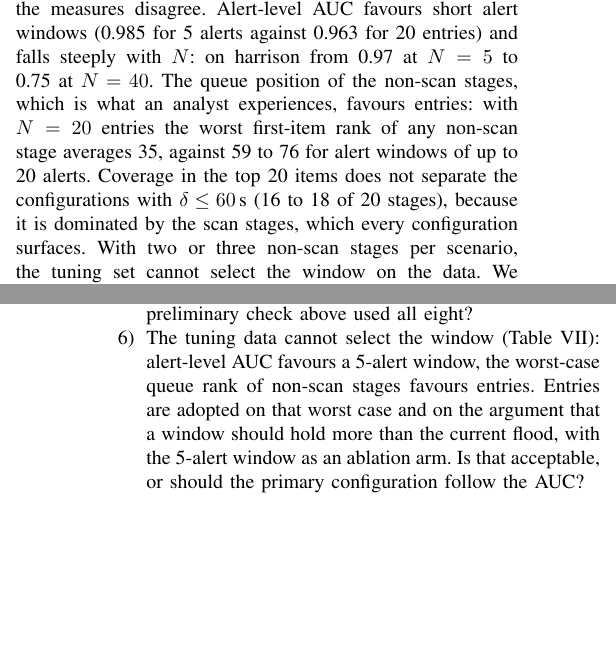
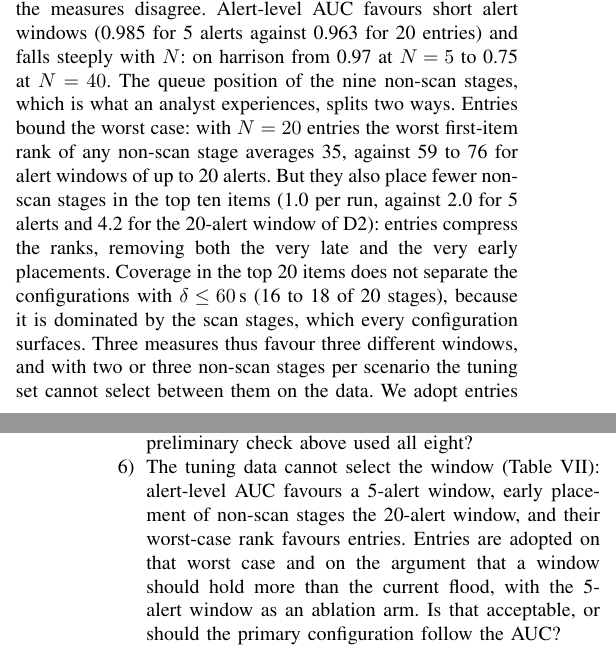
Before and after one commit to Ausar-Ing/ContextAwareSIEM, a LaTeX paper (References/Deliverable3_ContextAwareSIEM.tex): two parts of the columns of pages 8 and 9 of 10, joined at a grey line, cut so that both start at the same text, the shorter picture padded with empty space. Compiled offline with pdfLaTeX.

Commit message:
Deliverable 3: report top-10 placement of non-scan stages in the window sweep
Entries bound the worst rank but put fewer non-scan stages in the top 10
(1.0 per run vs 2.0 for 5 alerts, 4.2 for the D2 20-alert window). Three
measures now favour three windows; stated as such.

Co-Authored-By: Claude Opus 5.5 <noreply@anthropic.com>
Claude-Session: https://claude.ai/code/session_01DNs47zZBoymN9rY4hZK8zy

```diff
--- a/References/Deliverable3_ContextAwareSIEM.tex
+++ b/References/Deliverable3_ContextAwareSIEM.tex
@@ -395,7 +395,7 @@ wardbeck & .547 & 2/5 & .847 & 3/5 & \textbf{.999} & \textbf{5/5} & .994 & 3/5 \
 Four observations shape the design. First, rule severity ranks post-reconnaissance attack alerts at chance: privilege escalation raises level-3 alerts, the same level as routine logins. Second, the window score separates them with AUC above 0.97 in seven of eight scenarios. The exception, harrison, is the designed contamination: exfiltration alerts make up 52\% of its training baseline, so the model learned them as normal and ranks the remaining exfiltration alerts \emph{below} benign activity (AUC 0.18). Santos carries the same contamination but has almost no exfiltration alerts left to rank after its first attack step, so its score is unaffected. A contaminated baseline is the principal failure mode of the method. Retraining harrison with the 46{,}211 labelled exfiltration alerts removed from its baseline, all else unchanged, raises the exfiltration AUC from 0.17 to 0.89 and moves privilege escalation from the fifth queue item to the first; for santos the change is small (stage coverage 5/6 to 6/6, AUC 0.997 to 0.998). The window score is therefore effective only to the extent that the baseline it learns from is clean, and the evaluation reports both conditions. Third, the novelty flag alone separates attack alerts well in some scenarios and poorly in others (AUC 0.47--0.98), and surfaces fewer stages in the queue than the window score in five of eight scenarios, as many in two and more in one (harrison); in a short baseline many benign rules are also new. The window therefore adds information beyond novelty in most, but not all, scenarios. Fourth, ranking individual alerts fails for every system: scan floods occupy the first thousands of positions, which motivated the repeat-group queue, and even with grouping the default hybrid weights rank escalation below noisier, higher-level groups.
 
 
-\textbf{Window definition.} The window parameters were then examined by a sweep on the four tuning scenarios only, with harrison's baseline oracle-cleaned so that its contamination does not decide the comparison, Component 6 as specified in Section~\ref{sec:iforest}, and five seeds (Table~\ref{tab:sweep}). It settles $\delta$ and little else. A long $\delta$ hurts on every measure of separation, as argued in Section~\ref{sec:window}. Between entries and alert windows the measures disagree. Alert-level AUC favours short alert windows (0.985 for 5 alerts against 0.963 for 20 entries) and falls steeply with $N$: on harrison from 0.97 at $N = 5$ to 0.75 at $N = 40$. The queue position of the non-scan stages, which is what an analyst experiences, favours entries: with $N = 20$ entries the worst first-item rank of any non-scan stage averages 35, against 59 to 76 for alert windows of up to 20 alerts. Coverage in the top 20 items does not separate the configurations with $\delta \le 60$\,s (16 to 18 of 20 stages), because it is dominated by the scan stages, which every configuration surfaces. With two or three non-scan stages per scenario, the tuning set cannot select the window on the data. We adopt entries with $N = 20$ and $\delta = 60$\,s on two grounds, the bounded worst case for the stages that matter and a window that holds more than the current flood (40\% of host windows hold one rule, against 89--96\% for alert windows), at a measured cost in alert-level AUC, and carry the strongest alert window as the ablation arm B2$_\mathrm{alert}$ so that the test set reports the comparison. An earlier run of this sweep, with calibration on training windows and seed-averaged scores, appeared to favour entries on AUC as well; that advantage did not survive the corrected method, so the comparison is more sensitive to calibration details than to seeds, whose spread is small (AUC standard deviation at most 0.013 for $\delta \le 60$\,s).
+\textbf{Window definition.} The window parameters were then examined by a sweep on the four tuning scenarios only, with harrison's baseline oracle-cleaned so that its contamination does not decide the comparison, Component 6 as specified in Section~\ref{sec:iforest}, and five seeds (Table~\ref{tab:sweep}). It settles $\delta$ and little else. A long $\delta$ hurts on every measure of separation, as argued in Section~\ref{sec:window}. Between entries and alert windows the measures disagree. Alert-level AUC favours short alert windows (0.985 for 5 alerts against 0.963 for 20 entries) and falls steeply with $N$: on harrison from 0.97 at $N = 5$ to 0.75 at $N = 40$. The queue position of the nine non-scan stages, which is what an analyst experiences, splits two ways. Entries bound the worst case: with $N = 20$ entries the worst first-item rank of any non-scan stage averages 35, against 59 to 76 for alert windows of up to 20 alerts. But they also place fewer non-scan stages in the top ten items (1.0 per run, against 2.0 for 5 alerts and 4.2 for the 20-alert window of D2): entries compress the ranks, removing both the very late and the very early placements. Coverage in the top 20 items does not separate the configurations with $\delta \le 60$\,s (16 to 18 of 20 stages), because it is dominated by the scan stages, which every configuration surfaces. Three measures thus favour three different windows, and with two or three non-scan stages per scenario the tuning set cannot select between them on the data. We adopt entries with $N = 20$ and $\delta = 60$\,s on two grounds, the bounded worst case for the stages that matter and a window that holds more than the current flood (40\% of host windows hold one rule, against 89--96\% for alert windows), at a measured cost in alert-level AUC, and carry the strongest alert window as the ablation arm B2$_\mathrm{alert}$ so that the test set reports the comparison. An earlier run of this sweep, with calibration on training windows and seed-averaged scores, appeared to favour entries on AUC as well; that advantage did not survive the corrected method, so the comparison is more sensitive to calibration details than to seeds, whose spread is small (AUC standard deviation at most 0.013 for $\delta \le 60$\,s).
 
 \begin{table}[t]
 \caption{Window sweep on the tuning scenarios ($S_\mathrm{seq}$ only, five seeds, metrics per seed then averaged). 1-rule: share of baseline host windows holding a single rule. AUC: non-scan attack vs.\ benign, mean and minimum over scenarios. Rank: first queue item of each non-scan stage, mean and worst. Cov: stages with an item in the top 20, summed}
@@ -431,7 +431,7 @@ entries & 20 & 900 & .34 & .829 & .669 & 21 & 46 & 15.8 \\
 \item The accumulator's surprise correction (Section~\ref{sec:accum}) is derived but unmeasured; is the formulation sound before it is implemented?
 \item Is a documented role-based exposure score acceptable for $S_\mathrm{exp}$, given that neither corpus has an authentic asset inventory?
 \item Is the tuning/test split of scenarios, fixed before tuning, sufficient to address tuning on the test set, given that the preliminary check above used all eight?
-\item The tuning data cannot select the window (Table~\ref{tab:sweep}): alert-level AUC favours a 5-alert window, the worst-case queue rank of non-scan stages favours entries. Entries are adopted on that worst case and on the argument that a window should hold more than the current flood, with the 5-alert window as an ablation arm. Is that acceptable, or should the primary configuration follow the AUC?
+\item The tuning data cannot select the window (Table~\ref{tab:sweep}): alert-level AUC favours a 5-alert window, early placement of non-scan stages the 20-alert window, and their worst-case rank favours entries. Entries are adopted on that worst case and on the argument that a window should hold more than the current flood, with the 5-alert window as an ablation arm. Is that acceptable, or should the primary configuration follow the AUC?
 \item Harrison and santos have about half of their baselines poisoned by design. Is reporting them as recorded, alongside an oracle-cleaned retraining, the right treatment, or should they be separated from the main comparison?
 \end{enumerate}
 
```
Also changed, not shown: References/Deliverable3_ContextAwareSIEM.pdf.
